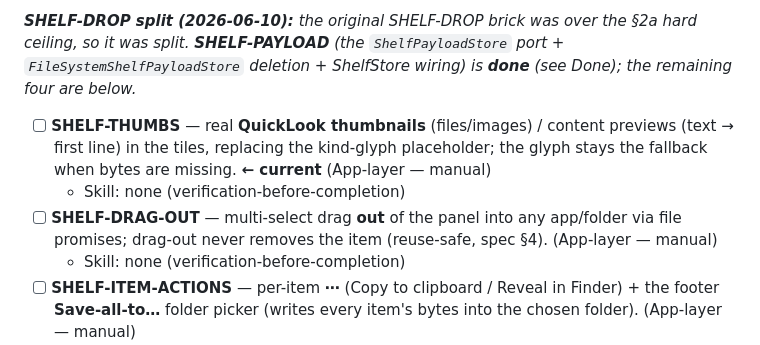
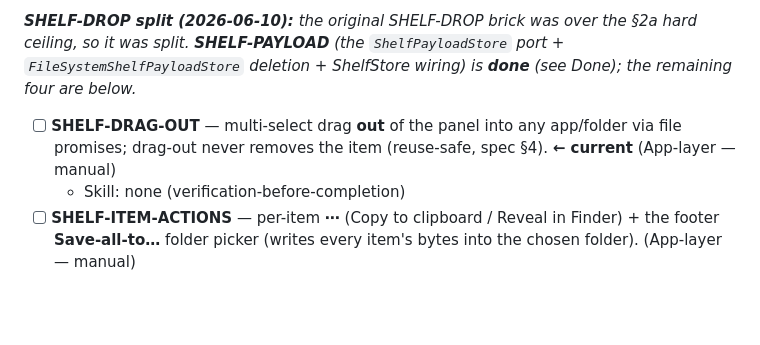
Before and after one commit to omkareshwar-tripathi/Sidekit, a Markdown page: BRICKS.md, the part around one of its changes. GitHub-like rendering; blank space fills up the shorter version.

```diff
--- a/BRICKS.md
+++ b/BRICKS.md
@@ -26,9 +26,7 @@ _The two missing launch features for the Sidekit pivot (vision: launch = SpeakTy
 
 _**SHELF-DROP split (2026-06-10):** the original SHELF-DROP brick was over the §2a hard ceiling, so it was split. **SHELF-PAYLOAD** (the `ShelfPayloadStore` port + `FileSystemShelfPayloadStore` deletion + ShelfStore wiring) is **done** (see Done); the remaining four are below._
 
-- [ ] **SHELF-THUMBS** — real **QuickLook thumbnails** (files/images) / content previews (text → first line) in the tiles, replacing the kind-glyph placeholder; the glyph stays the fallback when bytes are missing. **← current** (App-layer — manual)
-  - Skill: none (verification-before-completion)
-- [ ] **SHELF-DRAG-OUT** — multi-select drag **out** of the panel into any app/folder via file promises; drag-out never removes the item (reuse-safe, spec §4). (App-layer — manual)
+- [ ] **SHELF-DRAG-OUT** — multi-select drag **out** of the panel into any app/folder via file promises; drag-out never removes the item (reuse-safe, spec §4). **← current** (App-layer — manual)
   - Skill: none (verification-before-completion)
 - [ ] **SHELF-ITEM-ACTIONS** — per-item **⋯** (Copy to clipboard / Reveal in Finder) + the footer **Save-all-to…** folder picker (writes every item's bytes into the chosen folder). (App-layer — manual)
   - Skill: none (verification-before-completion)
```
Also changed, not shown: other parts of BRICKS.md (+2 -2 lines), BRICKS-ARCHIVE.md (+1 -0 lines).
